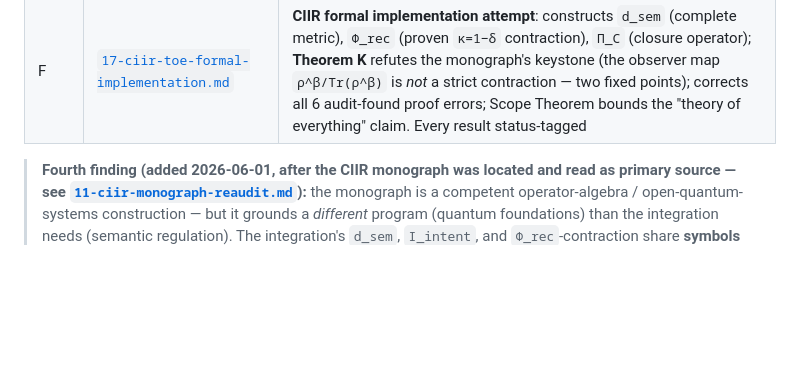
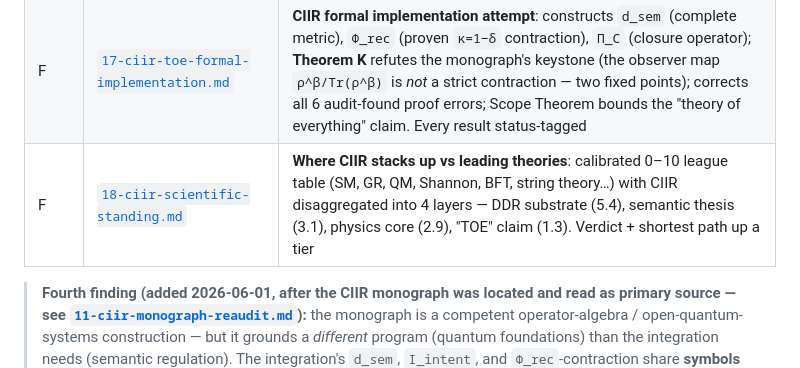
Before and after one commit to robertringler/DDR-Verifiable-Distributed-Operating-System-, a Markdown page: docs/audit/README.md, the part around the change. Rendered like a GitHub page; blank space fills up the shorter version.

```diff
--- a/docs/audit/README.md
+++ b/docs/audit/README.md
@@ -66,6 +66,7 @@ poset), dual-confused (colimit vs. terminal object), or a non-sequitur
 | V | [`15-unbounded-rounds-verification.md`](15-unbounded-rounds-verification.md) | **#4**: Apalache discharges the inductive step with round numbers as **free integers** (no MaxRound) — closing the round-magnitude gap left by #3 |
 | V | [`16-parametric-safety-tlaps.md`](16-parametric-safety-tlaps.md) | **#5**: TLAPS machine-checks the parametric `n=3f+1` quorum-intersection core (`CorrectCard`, `QuorumIntersect`, `ActiveHVLower`) + `Init⇒IndInv` — 143 obligations, 0 failed; inductive-step structure with 14 omitted protocol leaves |
 | F | [`17-ciir-toe-formal-implementation.md`](17-ciir-toe-formal-implementation.md) | **CIIR formal implementation attempt**: constructs `d_sem` (complete metric), `Φ_rec` (proven `κ=1−δ` contraction), `Π_C` (closure operator); **Theorem K** refutes the monograph's keystone (the observer map `ρ^β/Tr(ρ^β)` is *not* a strict contraction — two fixed points); corrects all 6 audit-found proof errors; Scope Theorem bounds the "theory of everything" claim. Every result status-tagged |
+| F | [`18-ciir-scientific-standing.md`](18-ciir-scientific-standing.md) | **Where CIIR stacks up vs leading theories**: calibrated 0–10 league table (SM, GR, QM, Shannon, BFT, string theory…) with CIIR disaggregated into 4 layers — DDR substrate (5.4), semantic thesis (3.1), physics core (2.9), "TOE" claim (1.3). Verdict + shortest path up a tier |
 
 > **Fourth finding (added 2026-06-01, after the CIIR monograph was located and
 > read as primary source — see [`11-ciir-monograph-reaudit.md`](11-ciir-monograph-reaudit.md)):**
```
Also changed, not shown: docs/audit/18-ciir-scientific-standing.md (added, +215 -0 lines).
